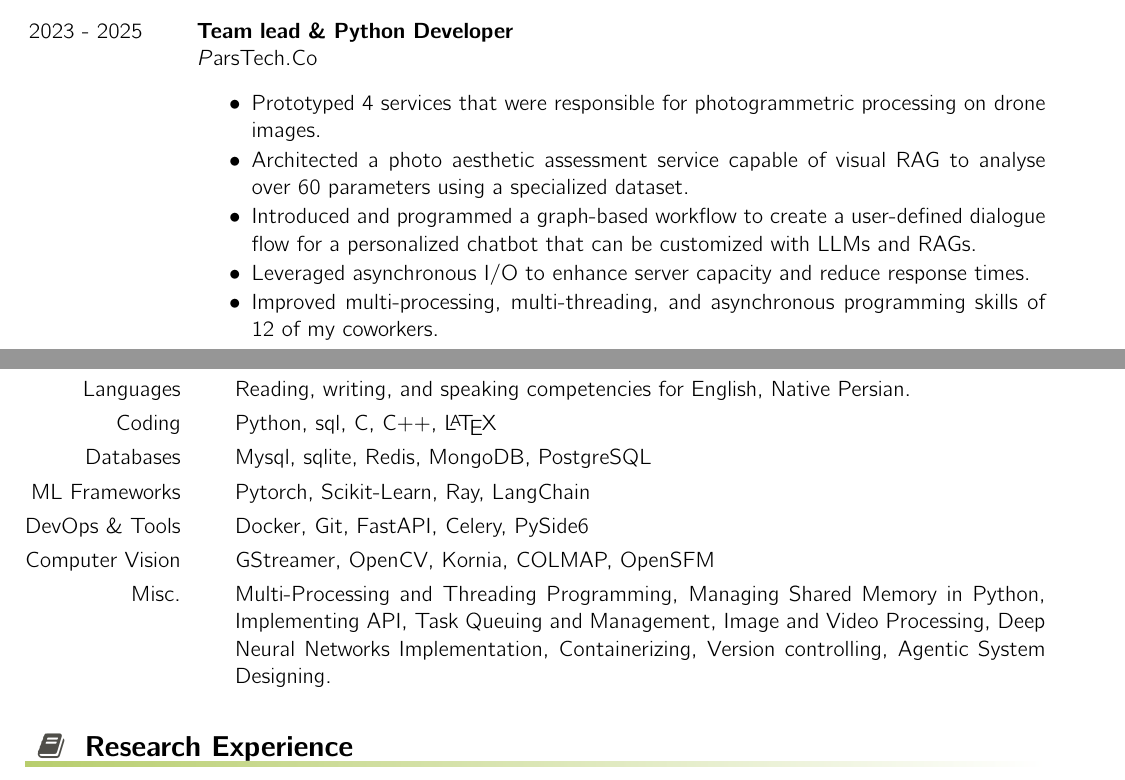
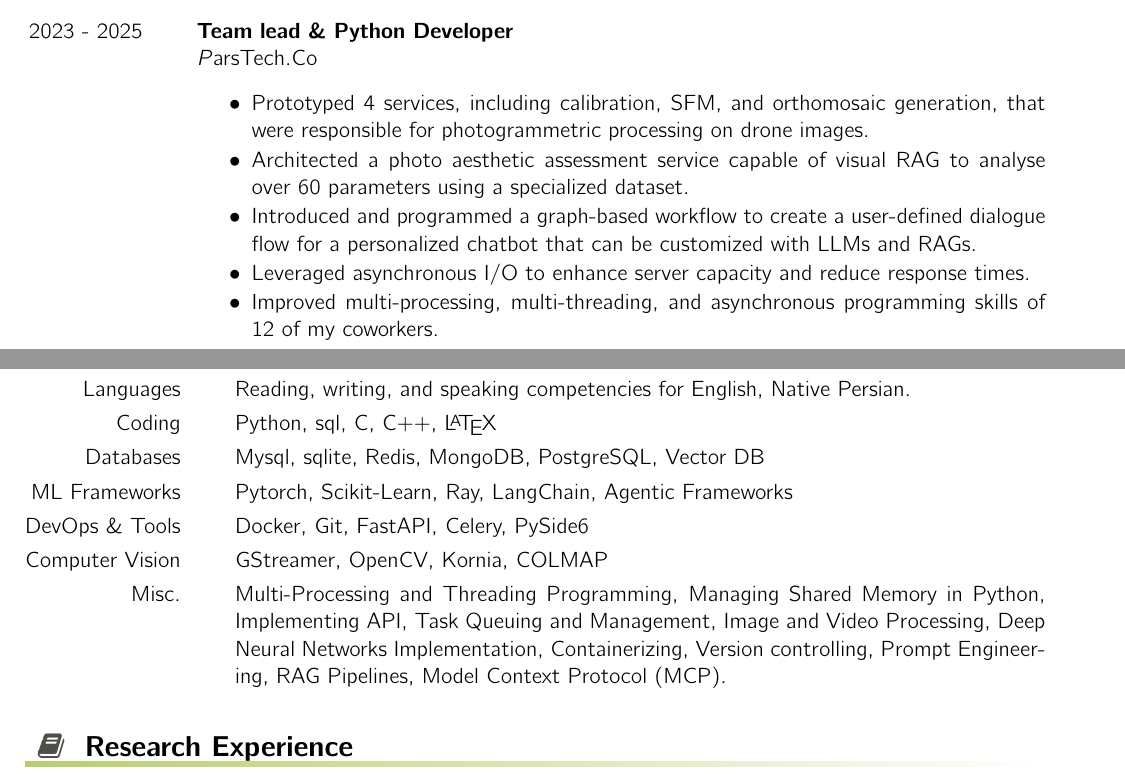
Before and after one commit to OmidSa75/MyCV, a LaTeX CV (MyCV/cv-llt.tex, which reads MyCV/professional_experience.tex, MyCV/skills.tex): two parts of pages 1 and 2 of 2, joined at a grey line, cut so that both start at the same text. Compiled offline with pdfLaTeX.

Commit message:
doc(professional_ex,skills): Update

```diff
--- a/MyCV/professional_experience.tex
+++ b/MyCV/professional_experience.tex
@@ -7,7 +7,7 @@
           \setlength{\itemsep}{0ex} % Adjust the space between items
           \setlength{\parskip}{1pt}     % Adjust the space between paragraphs within an item
           %\setlength{\itemindent}{-1em}
-            \item Prototyped 4 services that were responsible for photogrammetric processing on drone images.
+            \item Prototyped 4 services, including calibration, SFM, and orthomosaic generation, that were responsible for photogrammetric processing on drone images.
             \item Architected a photo aesthetic assessment service capable of visual RAG to analyse over 60 parameters using a specialized dataset.
             \item Introduced and programmed a graph-based workflow to create a user-defined dialogue flow for a personalized chatbot that can be customized with LLMs and RAGs.
             \item Leveraged asynchronous I/O to enhance server capacity and reduce response times.
--- a/MyCV/skills.tex
+++ b/MyCV/skills.tex
@@ -8,13 +8,13 @@
 \entry*[Coding\hfill]
 	  Python, \smallcaps{SQL}, C, C++, \LaTeX
 \entry*[Databases]
-	My\smallcaps{SQL}, \smallcaps{SQL}ite, Redis, MongoDB, PostgreSQL
+	My\smallcaps{SQL}, \smallcaps{SQL}ite, Redis, MongoDB, PostgreSQL, Vector DB
 \entry*[ML Frameworks]
-	Pytorch, Scikit-Learn, Ray, LangChain
+	Pytorch, Scikit-Learn, Ray, LangChain, Agentic Frameworks
 \entry*[DevOps \& Tools]
         Docker, Git, FastAPI, Celery, PySide6
 \entry*[Computer Vision]
-        GStreamer, OpenCV, Kornia, COLMAP, OpenSFM
+        GStreamer, OpenCV, Kornia, COLMAP
 \entry*[Misc.]
-	Multi-Processing and Threading Programming, Managing Shared Memory in Python, Implementing API, Task Queuing and Management, Image and Video Processing, Deep Neural Networks Implementation, Containerizing, Version controlling, Agentic System Designing.
+	Multi-Processing and Threading Programming, Managing Shared Memory in Python, Implementing API, Task Queuing and Management, Image and Video Processing, Deep Neural Networks Implementation, Containerizing, Version controlling, Prompt Engineering, RAG Pipelines, Model Context Protocol (MCP).
 \end{rubric}
```
